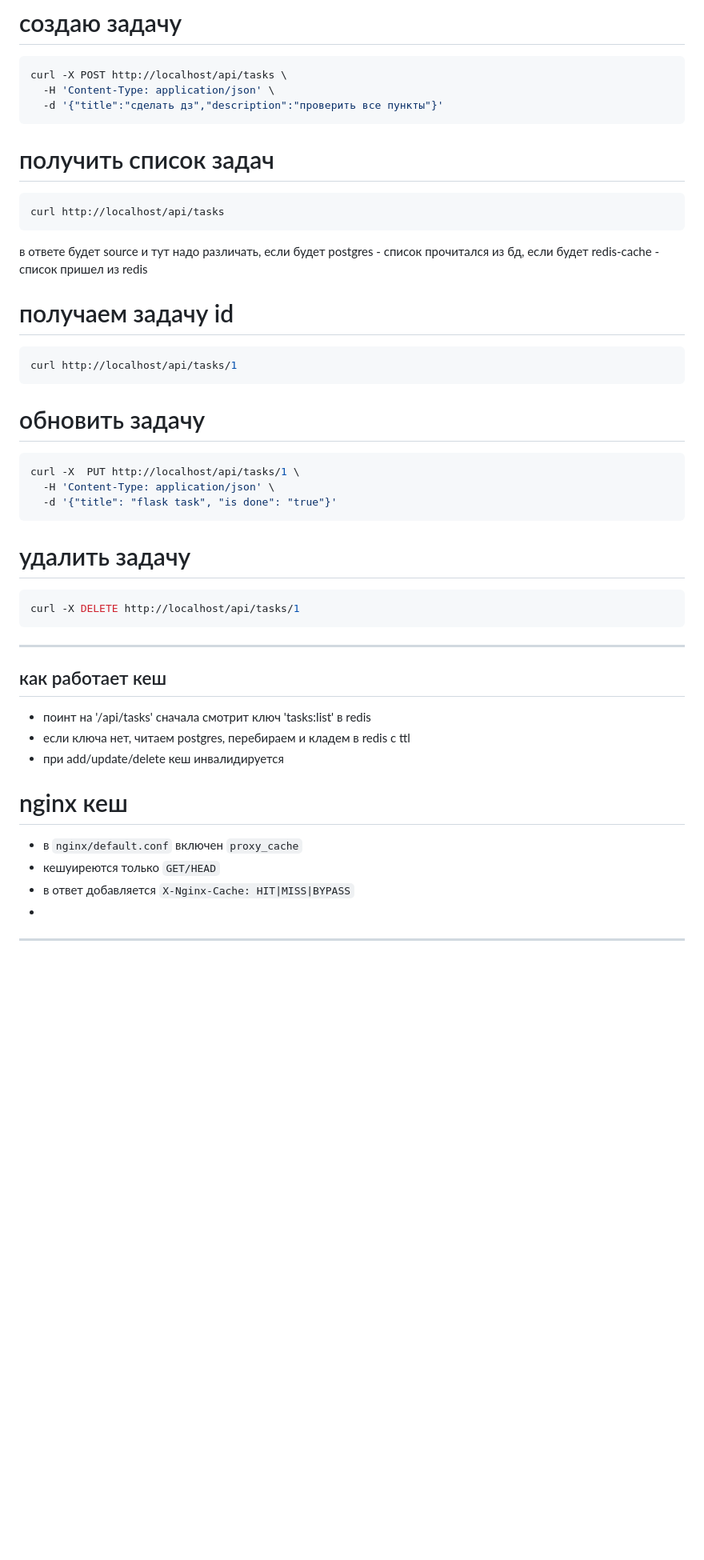
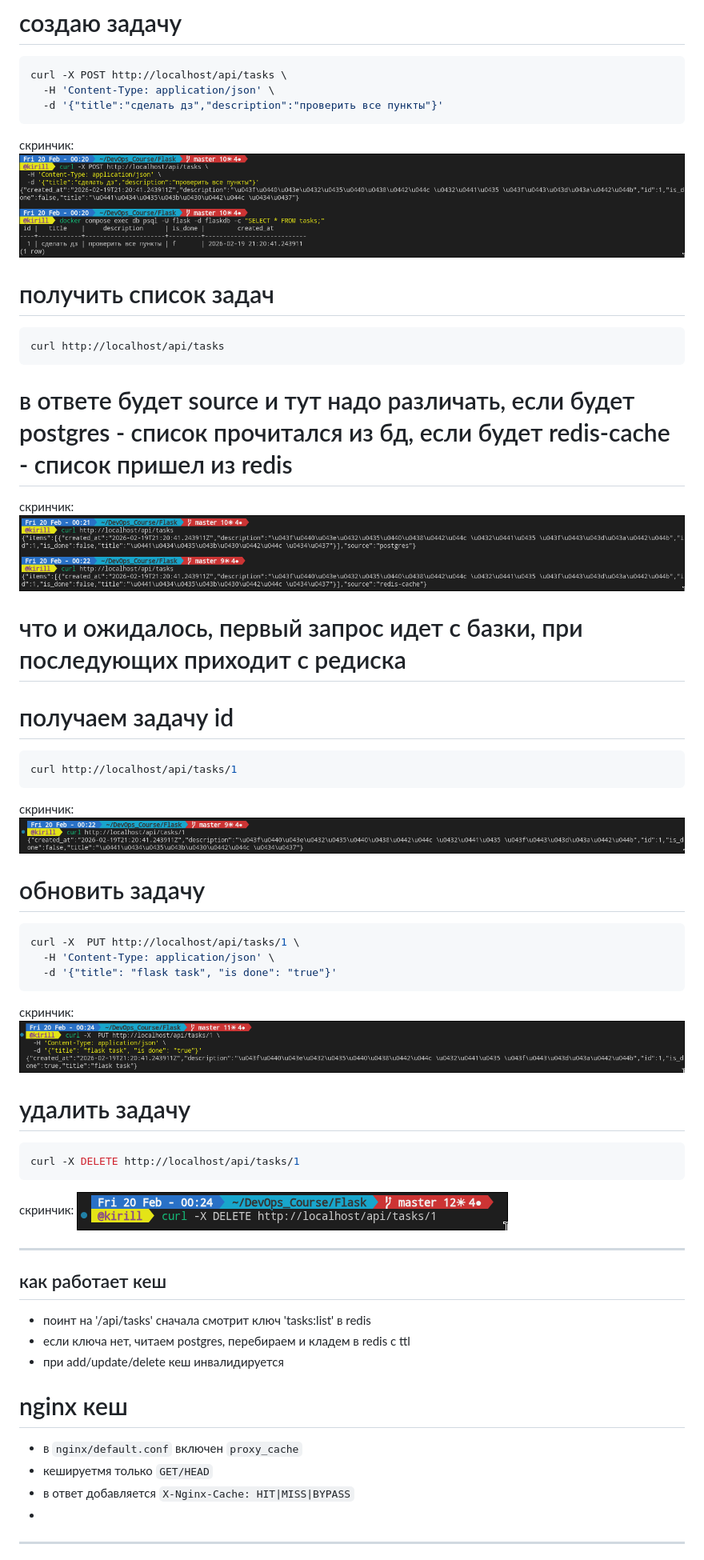
Before and after one commit to sma1kyyy/DevOps, a Markdown page: Flask/README.md, the part around one of its changes. Shown at 80% size. GitHub-like rendering; blank space fills up the shorter version.

````diff
--- a/Flask/README.md
+++ b/Flask/README.md
@@ -126,19 +130,28 @@ curl -X POST http://localhost/api/tasks \
   -H 'Content-Type: application/json' \
   -d '{"title":"сделать дз","description":"проверить все пункты"}'
 ```
+скринчик:
+![alt text](screens/image-2.png)
 
 # получить список задач
 
 ```bash
 curl http://localhost/api/tasks
 ```
-в ответе будет source и тут надо различать, если будет postgres - список прочитался из бд, если будет redis-cache - список пришел из redis
+# в ответе будет source и тут надо различать, если будет postgres - список прочитался из бд, если будет redis-cache - список пришел из redis
+
+скринчик:
+![alt text](screens/image-1.png)
+
+# что и ожидалось, первый запрос идет с базки, при последующих приходит с редиска
 
 # получаем задачу id
 
 ```bash
 curl http://localhost/api/tasks/1
 ```
+скринчик:
+![alt text](screens/image-3.png)
 
 # обновить задачу
 
@@ -147,12 +160,16 @@ curl -X  PUT http://localhost/api/tasks/1 \
   -H 'Content-Type: application/json' \
   -d '{"title": "flask task", "is done": "true"}'
 ```
+скринчик:
+![alt text](screens/image-4.png)
 
 # удалить задачу
 
 ```bash
 curl -X DELETE http://localhost/api/tasks/1
 ```
+скринчик:
+![alt text](screens/image-5.png)
 
 ---
 
@@ -165,7 +182,7 @@ curl -X DELETE http://localhost/api/tasks/1
 # nginx кеш
 
 - в `nginx/default.conf` включен `proxy_cache`
-- кешуиреются только `GET/HEAD`
+- кешируетмя только `GET/HEAD`
 - в ответ добавляется `X-Nginx-Cache: HIT|MISS|BYPASS`
 -
 ---
````
Also changed, not shown: other parts of Flask/README.md (+78 -44 lines).
